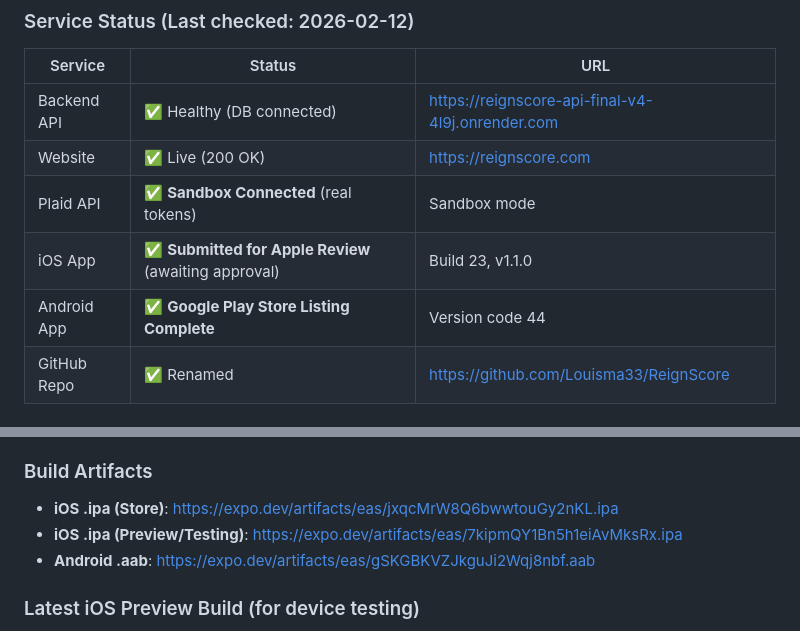
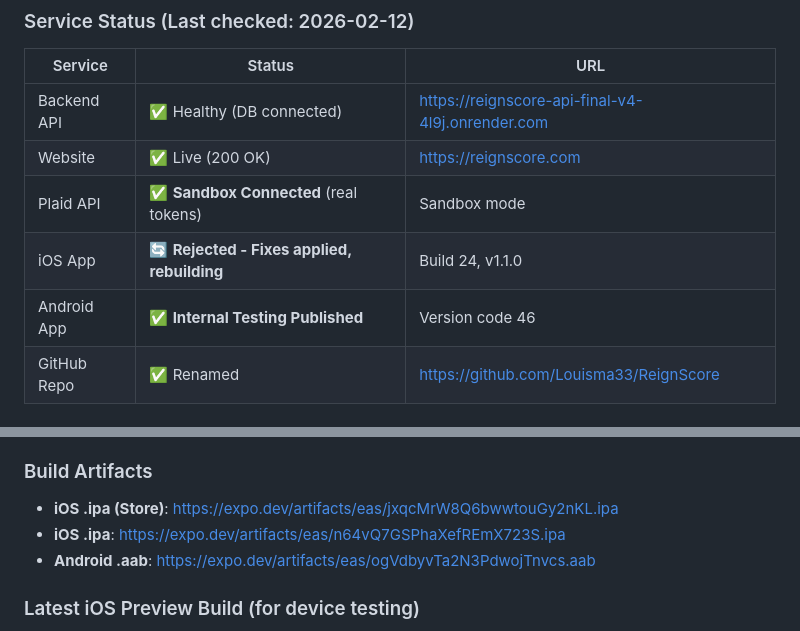
Before and after one commit to Louisma33/ReignScore, a Markdown page: POST_LAUNCH.md, 2 parts joined by grey strips. GitHub-like rendering.

Commit message:
Update POST_LAUNCH.md with current deployment status

```diff
--- a/POST_LAUNCH.md
+++ b/POST_LAUNCH.md
@@ -61,8 +61,8 @@ Capture high-res screens of these 6 key views:
 | Backend API | ✅ Healthy (DB connected) | https://reignscore-api-final-v4-4l9j.onrender.com |
 | Website | ✅ Live (200 OK) | https://reignscore.com |
 | Plaid API | ✅ **Sandbox Connected** (real tokens) | Sandbox mode |
-| iOS App | ✅ **Submitted for Apple Review** (awaiting approval) | Build 23, v1.1.0 |
-| Android App | ✅ **Google Play Store Listing Complete** | Version code 44 |
+| iOS App | 🔄 **Rejected - Fixes applied, rebuilding** | Build 24, v1.1.0 |
+| Android App | ✅ **Internal Testing Published** | Version code 46 |
 | GitHub Repo | ✅ Renamed | https://github.com/Louisma33/ReignScore |
 
 ### iOS App Store Status (Updated 2026-02-11)
@@ -95,8 +95,8 @@ Capture high-res screens of these 6 key views:
 
 ### Build Artifacts
 - **iOS .ipa (Store)**: https://expo.dev/artifacts/eas/jxqcMrW8Q6bwwtouGy2nKL.ipa
-- **iOS .ipa (Preview/Testing)**: https://expo.dev/artifacts/eas/7kipmQY1Bn5h1eiAvMksRx.ipa
-- **Android .aab**: https://expo.dev/artifacts/eas/gSKGBKVZJkguJi2Wqj8nbf.aab
+- **iOS .ipa**: https://expo.dev/artifacts/eas/n64vQ7GSPhaXefREmX723S.ipa
+- **Android .aab**: https://expo.dev/artifacts/eas/ogVdbyvTa2N3PdwojTnvcs.aab
 
 ### Latest iOS Preview Build (for device testing)
 - **Build ID**: 3348b03b-edc3-45fc-857b-fc88ffa014c9
```
